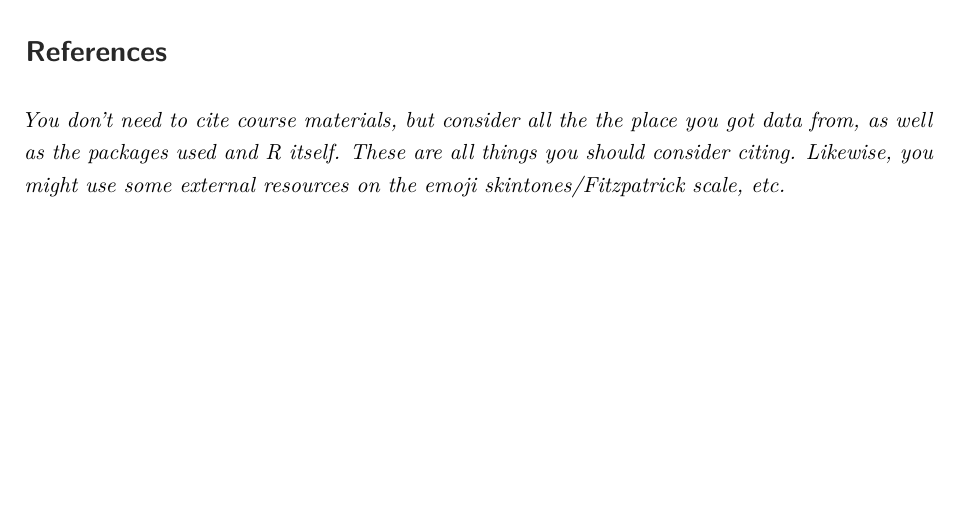
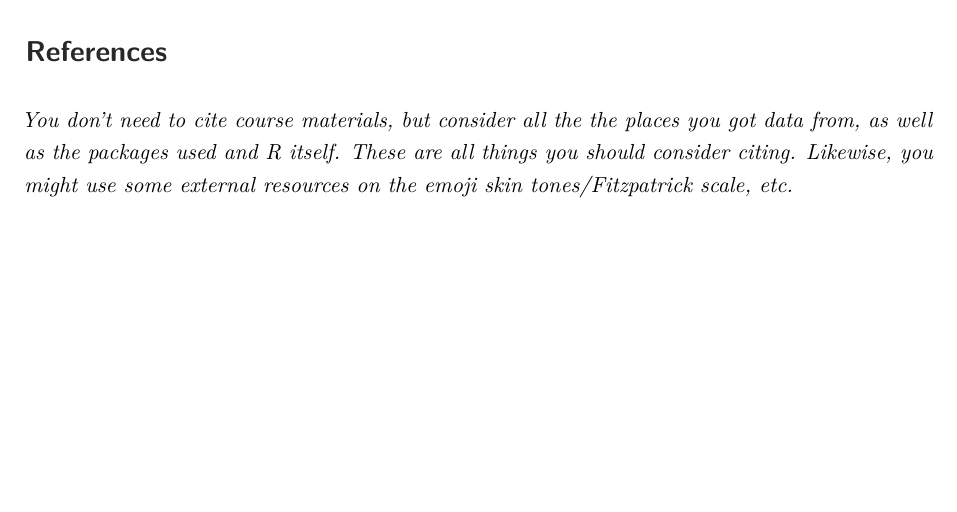
Before and after one commit to R300G/sta303-w22-final-project-template, an R Markdown document (sta303-final-project.Rmd): part of page 7 of 8, cut so that both start at the same text. Rendered offline with R 4.5, knitr and Pandoc, then LaTeX, with nearby package versions.

Commit message:
all the places

```diff
--- a/sta303-final-project.Rmd
+++ b/sta303-final-project.Rmd
@@ -115,7 +115,7 @@ _This section should be fairly short, no more than half a page. Assume a general
 \newpage
 # References
 
-_You don't need to cite course materials, but consider all the the place you got data from, as well as the packages used and R itself. These are all things you should consider citing. Likewise, you might use some external resources on the emoji skintones/Fitzpatrick scale, etc._
+_You don't need to cite course materials, but consider all the the places you got data from, as well as the packages used and R itself. These are all things you should consider citing. Likewise, you might use some external resources on the emoji skin tones/Fitzpatrick scale, etc._
 
 \newpage
 # Appendix
```
